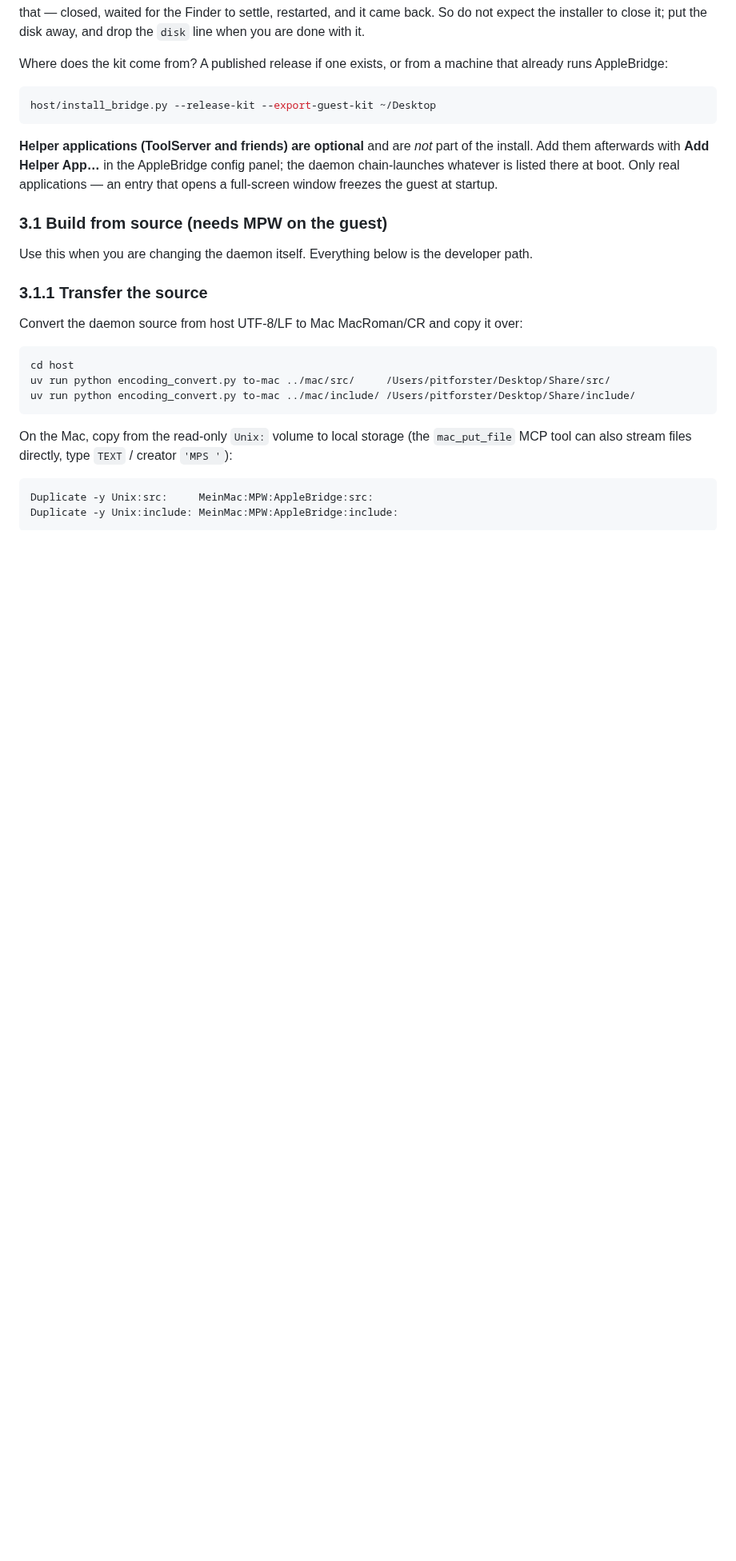
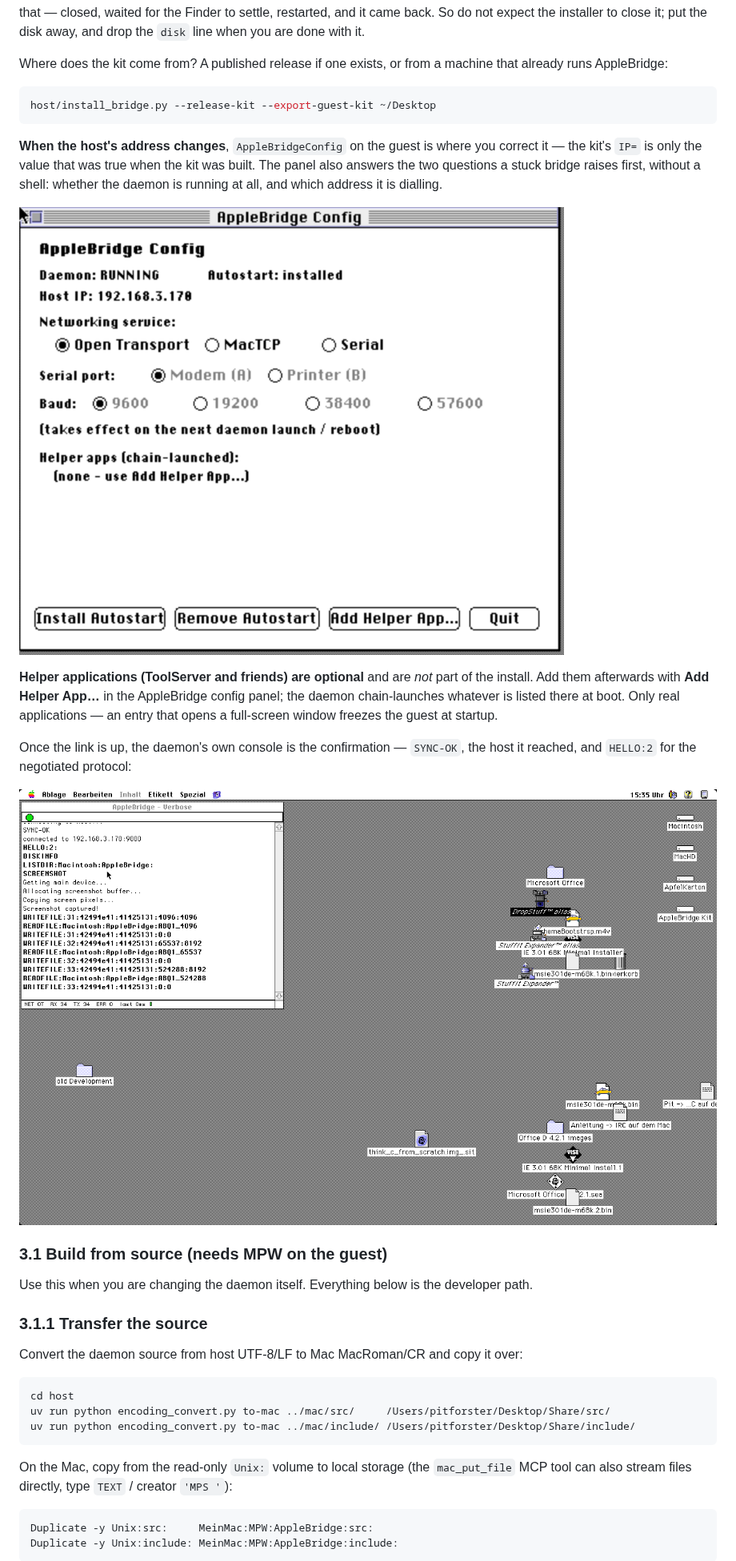
Before and after one commit to LoetLuemmel/AppleBridge, a Markdown page: docs/SETUP.md, the part around one of its changes. Shown at 80% size. Rendered like a GitHub page; pictures changed too: docs/images/installer-guest-bridge-up.png (added), docs/images/installer-guest-config.png (added); blank space fills up the shorter version.

````diff
--- a/docs/SETUP.md
+++ b/docs/SETUP.md
@@ -194,11 +208,24 @@ machine that already runs AppleBridge:
 host/install_bridge.py --release-kit --export-guest-kit ~/Desktop
 ```
 
+**When the host's address changes**, `AppleBridgeConfig` on the guest is where
+you correct it — the kit's `IP=` is only the value that was true when the kit
+was built. The panel also answers the two questions a stuck bridge raises first,
+without a shell: whether the daemon is running at all, and which address it is
+dialling.
+
+![AppleBridgeConfig in the guest, reporting Daemon: RUNNING, Autostart: installed and the host address it dials](images/installer-guest-config.png)
+
 **Helper applications (ToolServer and friends) are optional** and are *not* part
 of the install. Add them afterwards with **Add Helper App…** in the AppleBridge
 config panel; the daemon chain-launches whatever is listed there at boot. Only
 real applications — an entry that opens a full-screen window freezes the guest
 at startup.
+
+Once the link is up, the daemon's own console is the confirmation — `SYNC-OK`,
+the host it reached, and `HELLO:2` for the negotiated protocol:
+
+![The daemon's verbose console showing SYNC-OK, connected to the host on port 9000, and HELLO:2](images/installer-guest-bridge-up.png)
 
 ### 3.1 Build from source (needs MPW on the guest)
 
````
Also changed, not shown: other parts of docs/SETUP.md (+16 -2 lines), TROUBLESHOOTING.md (+43 -0 lines), docs/images/installer-guest-installed-and-running.png (added), docs/images/installer-guest-kit-window.png (added), docs/images/installer-guest-tcpip-dhcp.png (added).
